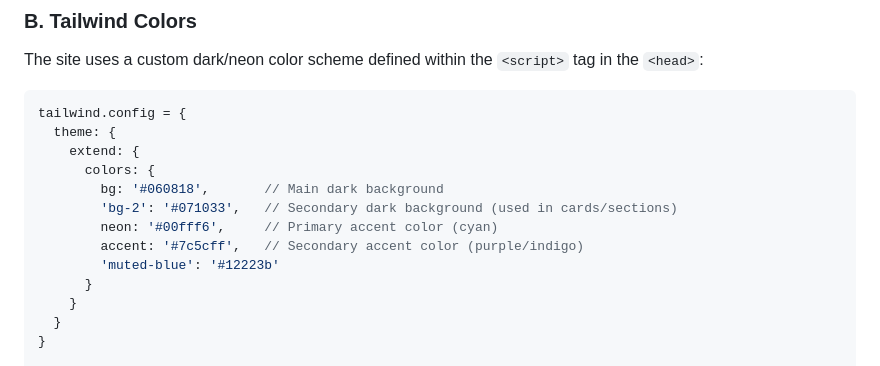
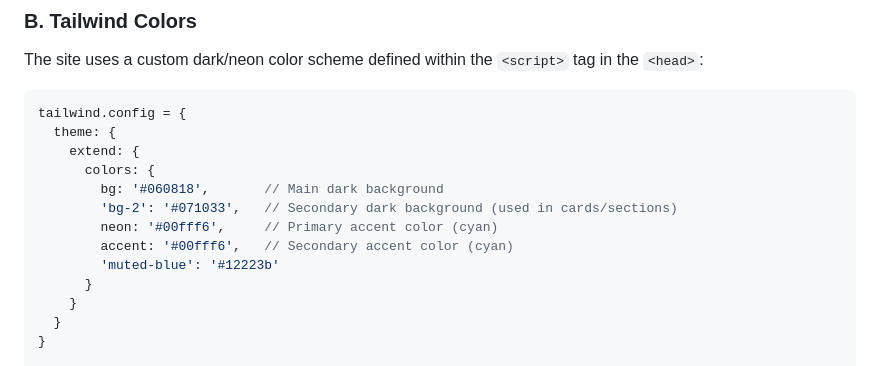
Before and after one commit to Hrishaan1/ftc28874portfolio, a Markdown page: README.md, the part around the change. Drawn GitHub-style.

```diff
--- a/README.md
+++ b/README.md
@@ -63,7 +63,7 @@ tailwind.config = {
         bg: '#060818',       // Main dark background
         'bg-2': '#071033',   // Secondary dark background (used in cards/sections)
         neon: '#00fff6',     // Primary accent color (cyan)
-        accent: '#7c5cff',   // Secondary accent color (purple/indigo)
+        accent: '#00fff6',   // Secondary accent color (cyan)
         'muted-blue': '#12223b'
       }
     }
```
